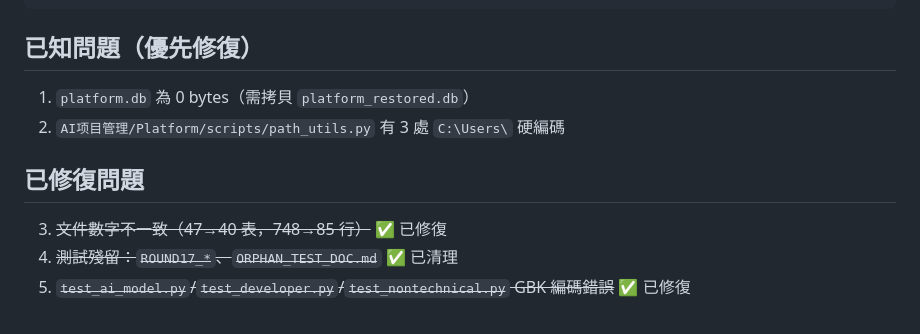
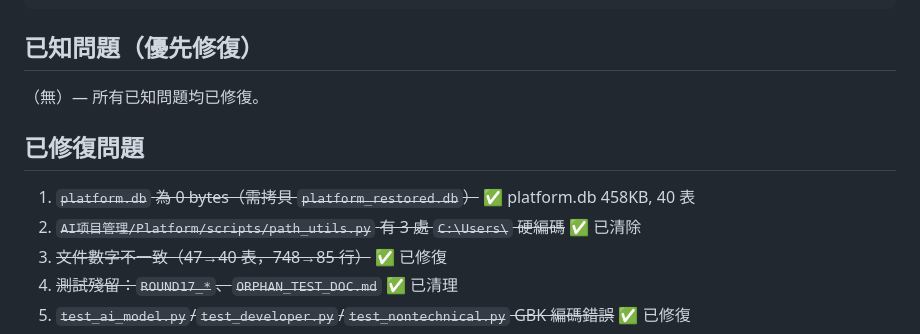
Before and after one commit to letplaylimited-MARK/Q-Spectrum, a Markdown page: AGENTS.md, the part around the change. Rendered like a GitHub page.

```diff
--- a/AGENTS.md
+++ b/AGENTS.md
@@ -57,11 +57,12 @@ Q-SpecTrum/
 
 ## 已知問題（優先修復）
 
-1. `platform.db` 為 0 bytes（需拷貝 `platform_restored.db`）
-2. `AI项目管理/Platform/scripts/path_utils.py` 有 3 處 `C:\Users\` 硬編碼
+（無）— 所有已知問題均已修復。
 
 ## 已修復問題
 
+1. ~~`platform.db` 為 0 bytes（需拷貝 `platform_restored.db`）~~ ✅ platform.db 458KB, 40 表
+2. ~~`AI项目管理/Platform/scripts/path_utils.py` 有 3 處 `C:\Users\` 硬編碼~~ ✅ 已清除
 3. ~~文件數字不一致（47→40 表，748→85 行）~~ ✅ 已修復
 4. ~~測試殘留：`ROUND17_*`、`ORPHAN_TEST_DOC.md`~~ ✅ 已清理
 5. ~~`test_ai_model.py`/`test_developer.py`/`test_nontechnical.py` GBK 編碼錯誤~~ ✅ 已修復
```
Also changed, not shown: 智腦協議-BRAIN-PROTOCOL.md (+2 -2 lines).
